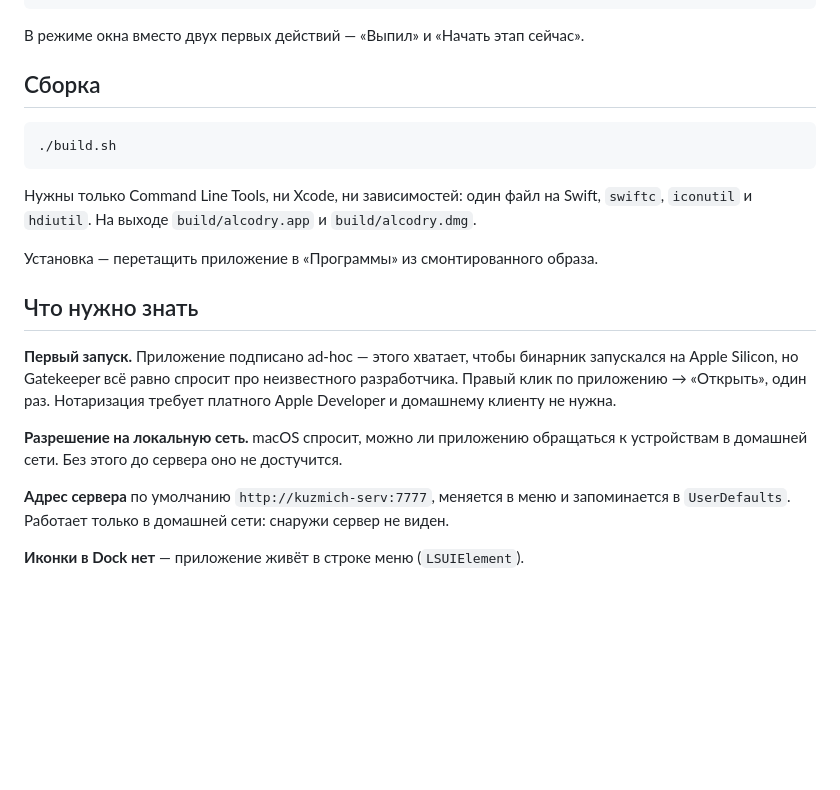
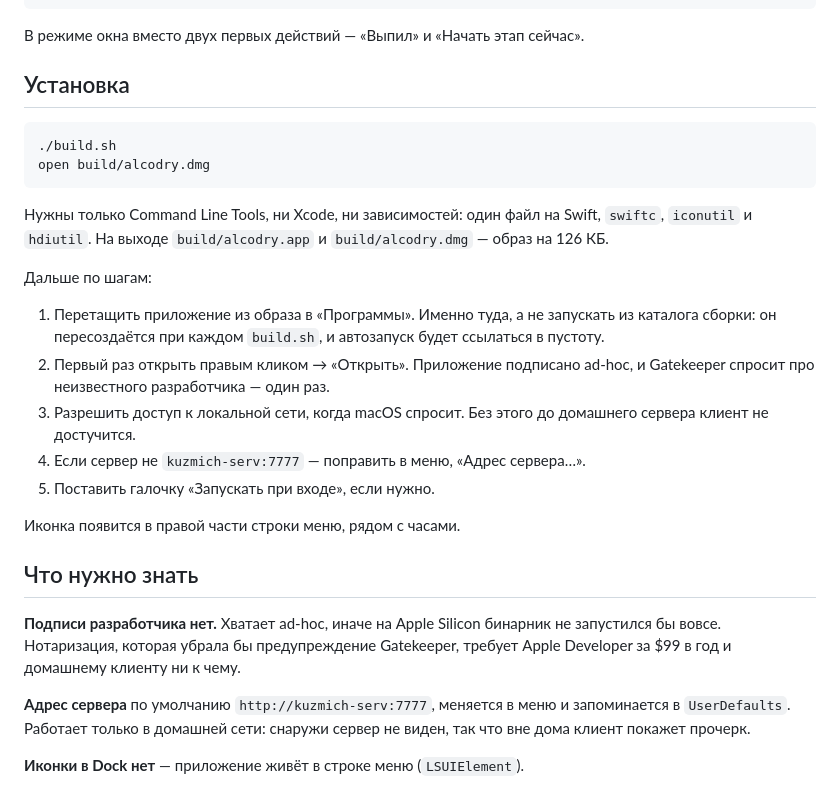
Before and after one commit to egerkuzma/alcodry, a Markdown page: mac/README.md, the part around the change. Rendered like a GitHub page; blank space fills up the shorter version.

````diff
--- a/mac/README.md
+++ b/mac/README.md
@@ -23,31 +23,40 @@
 
 В режиме окна вместо двух первых действий — «Выпил» и «Начать этап сейчас».
 
-## Сборка
+## Установка
 
 ```sh
 ./build.sh
+open build/alcodry.dmg
 ```
 
 Нужны только Command Line Tools, ни Xcode, ни зависимостей: один файл на Swift,
 `swiftc`, `iconutil` и `hdiutil`. На выходе `build/alcodry.app` и
-`build/alcodry.dmg`.
+`build/alcodry.dmg` — образ на 126 КБ.
 
-Установка — перетащить приложение в «Программы» из смонтированного образа.
+Дальше по шагам:
+
+1. Перетащить приложение из образа в «Программы». Именно туда, а не запускать
+   из каталога сборки: он пересоздаётся при каждом `build.sh`, и автозапуск
+   будет ссылаться в пустоту.
+2. Первый раз открыть правым кликом → «Открыть». Приложение подписано ad-hoc,
+   и Gatekeeper спросит про неизвестного разработчика — один раз.
+3. Разрешить доступ к локальной сети, когда macOS спросит. Без этого до
+   домашнего сервера клиент не достучится.
+4. Если сервер не `kuzmich-serv:7777` — поправить в меню, «Адрес сервера…».
+5. Поставить галочку «Запускать при входе», если нужно.
+
+Иконка появится в правой части строки меню, рядом с часами.
 
 ## Что нужно знать
 
-**Первый запуск.** Приложение подписано ad-hoc — этого хватает, чтобы бинарник
-запускался на Apple Silicon, но Gatekeeper всё равно спросит про неизвестного
-разработчика. Правый клик по приложению → «Открыть», один раз. Нотаризация
-требует платного Apple Developer и домашнему клиенту не нужна.
-
-**Разрешение на локальную сеть.** macOS спросит, можно ли приложению обращаться
-к устройствам в домашней сети. Без этого до сервера оно не достучится.
+**Подписи разработчика нет.** Хватает ad-hoc, иначе на Apple Silicon бинарник не
+запустился бы вовсе. Нотаризация, которая убрала бы предупреждение Gatekeeper,
+требует Apple Developer за $99 в год и домашнему клиенту ни к чему.
 
 **Адрес сервера** по умолчанию `http://kuzmich-serv:7777`, меняется в меню и
 запоминается в `UserDefaults`. Работает только в домашней сети: снаружи сервер
-не виден.
+не виден, так что вне дома клиент покажет прочерк.
 
 **Иконки в Dock нет** — приложение живёт в строке меню (`LSUIElement`).
 
````
Also changed, not shown: README.md (+25 -6 lines).
